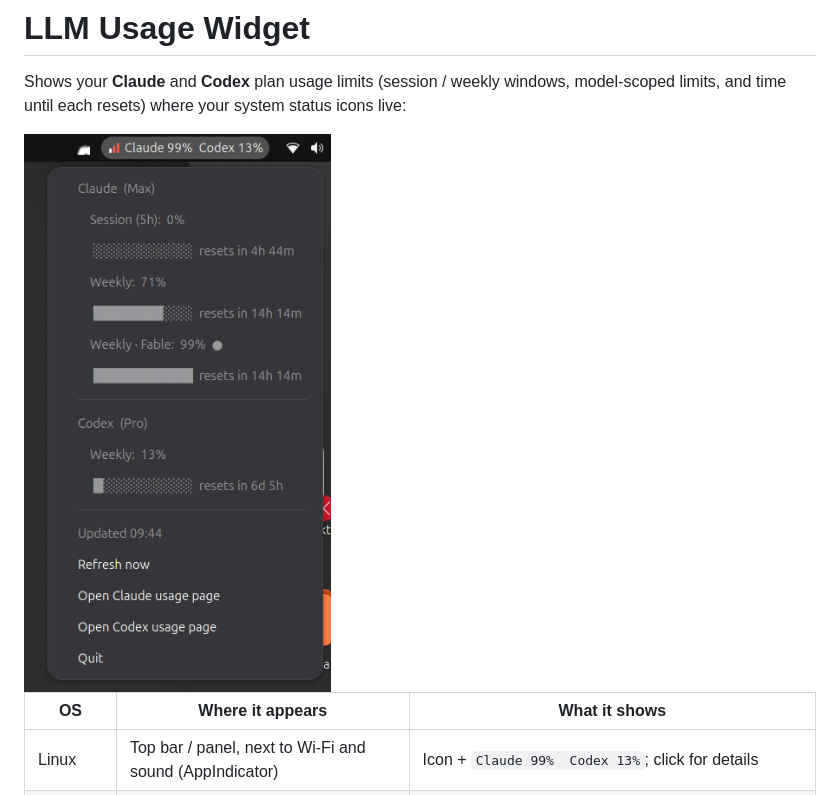
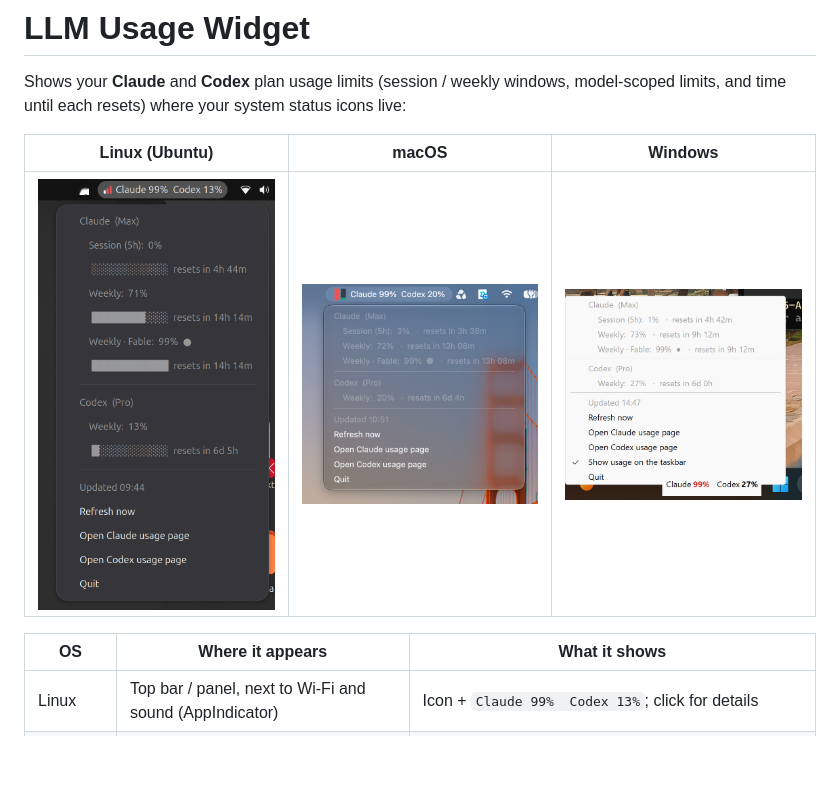
Before and after one commit to aleph-void/LLM-Usage-Desktop-Widget, a Markdown page: README.md, the part around the change. Drawn GitHub-style; blank space fills up the shorter version.

```diff
--- a/README.md
+++ b/README.md
@@ -3,7 +3,9 @@
 Shows your **Claude** and **Codex** plan usage limits (session / weekly windows, model-scoped
 limits, and time until each resets) where your system status icons live:
 
-<img src="images/ubuntu.png" alt="The widget in the Ubuntu top bar with its menu open" width="360">
+| Linux (Ubuntu) | macOS | Windows |
+|---|---|---|
+| <img src="images/ubuntu.png" alt="The widget in the Ubuntu top bar with its menu open" width="260"> | <img src="images/macos.png" alt="The widget in the macOS menu bar with its menu open" width="260"> | <img src="images/windows.png" alt="The widget on the Windows taskbar with its menu open" width="260"> |
 
 | OS | Where it appears | What it shows |
 |---|---|---|
```
